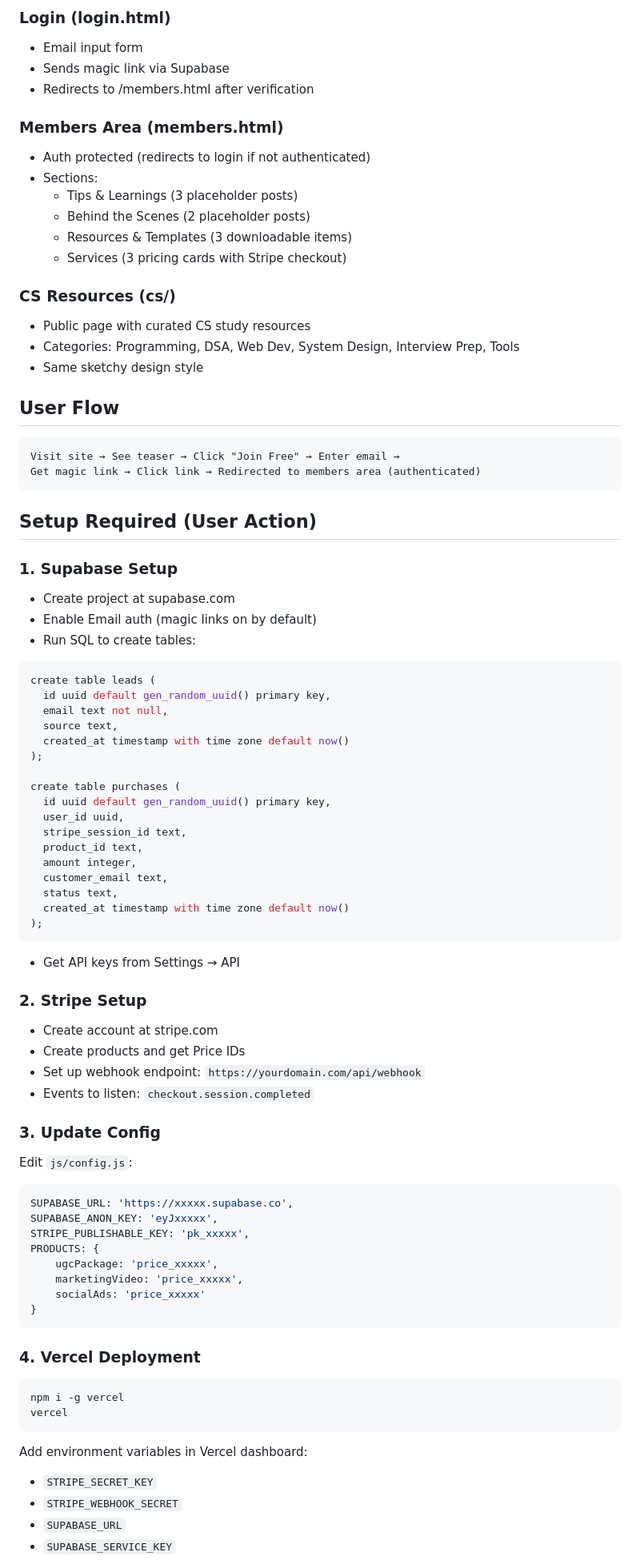
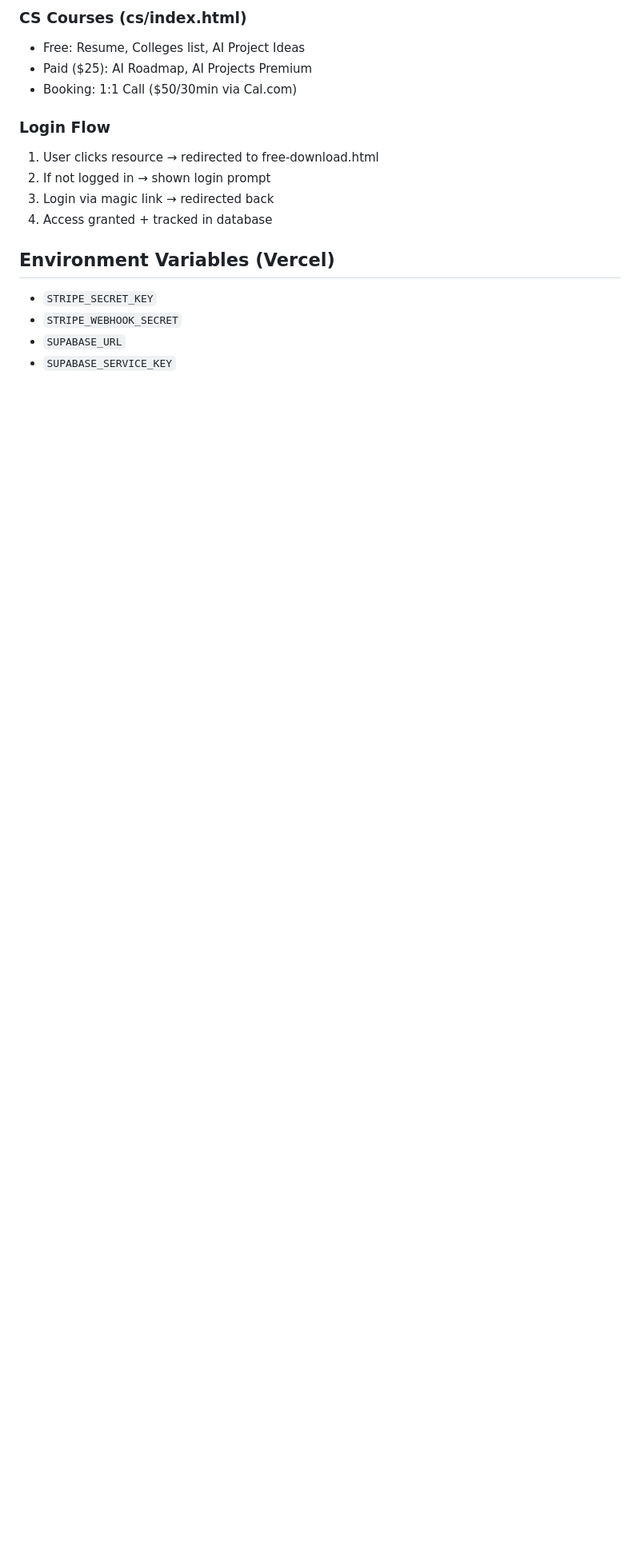
Before and after one commit to SanskritiL/lexayaui, a Markdown page: CLAUDE.md, the part around one of its changes. Shown at 80% size. Rendered like a GitHub page; blank space fills up the shorter version.

Commit message:
Update CLAUDE.md with current project state

````diff
--- a/CLAUDE.md
+++ b/CLAUDE.md
@@ -52,80 +73,16 @@ lexayaui/
 
-### Login (login.html)
-- Email input form
-- Sends magic link via Supabase
-- Redirects to /members.html after verification
+### CS Courses (cs/index.html)
+- Free: Resume, Colleges list, AI Project Ideas
+- Paid ($25): AI Roadmap, AI Projects Premium
+- Booking: 1:1 Call ($50/30min via Cal.com)
 
-### Members Area (members.html)
-- Auth protected (redirects to login if not authenticated)
-- Sections:
-  - Tips & Learnings (3 placeholder posts)
-  - Behind the Scenes (2 placeholder posts)
-  - Resources & Templates (3 downloadable items)
-  - Services (3 pricing cards with Stripe checkout)
+### Login Flow
+1. User clicks resource → redirected to free-download.html
+2. If not logged in → shown login prompt
+3. Login via magic link → redirected back
+4. Access granted + tracked in database
 
-### CS Resources (cs/)
-- Public page with curated CS study resources
-- Categories: Programming, DSA, Web Dev, System Design, Interview Prep, Tools
-- Same sketchy design style
-
-## User Flow
-```
-Visit site → See teaser → Click "Join Free" → Enter email →
-Get magic link → Click link → Redirected to members area (authenticated)
-```
-
-## Setup Required (User Action)
-
-### 1. Supabase Setup
-- Create project at supabase.com
-- Enable Email auth (magic links on by default)
-- Run SQL to create tables:
-```sql
-create table leads (
-  id uuid default gen_random_uuid() primary key,
-  email text not null,
-  source text,
-  created_at timestamp with time zone default now()
-);
-
-create table purchases (
-  id uuid default gen_random_uuid() primary key,
-  user_id uuid,
-  stripe_session_id text,
-  product_id text,
-  amount integer,
-  customer_email text,
-  status text,
-  created_at timestamp with time zone default now()
-);
-```
-- Get API keys from Settings → API
-
-### 2. Stripe Setup
-- Create account at stripe.com
-- Create products and get Price IDs
-- Set up webhook endpoint: `https://yourdomain.com/api/webhook`
-- Events to listen: `checkout.session.completed`
-
-### 3. Update Config
-Edit `js/config.js`:
-```js
-SUPABASE_URL: 'https://xxxxx.supabase.co',
-SUPABASE_ANON_KEY: 'eyJxxxxx',
-STRIPE_PUBLISHABLE_KEY: 'pk_xxxxx',
-PRODUCTS: {
-    ugcPackage: 'price_xxxxx',
-    marketingVideo: 'price_xxxxx',
-    socialAds: 'price_xxxxx'
-}
-```
-
-### 4. Vercel Deployment
-```bash
-npm i -g vercel
-vercel
-```
-Add environment variables in Vercel dashboard:
+## Environment Variables (Vercel)
 - `STRIPE_SECRET_KEY`
 - `STRIPE_WEBHOOK_SECRET`
 - `SUPABASE_URL`
````
Also changed, not shown: other parts of CLAUDE.md (+64 -45 lines).
